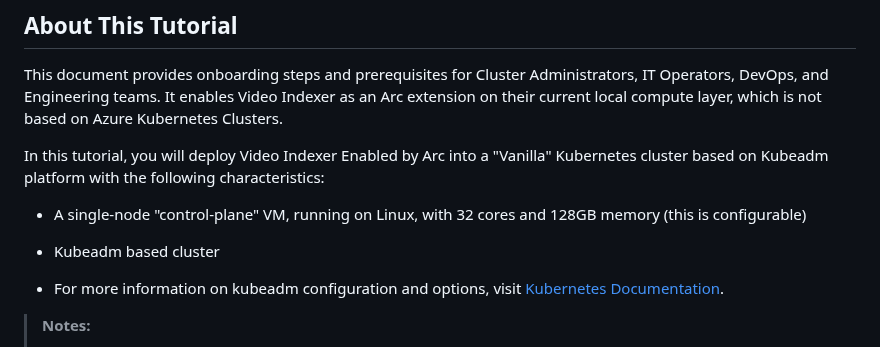
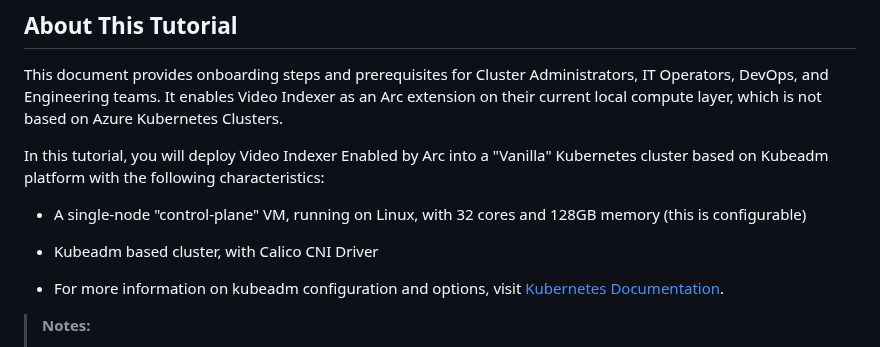
Before and after one commit to Azure-Samples/azure-video-indexer-samples, a Markdown page: VideoIndexerEnabledByArc/single-node-k8s-cluster/readme.md, the part around the change. GitHub-like rendering.

```diff
--- a/VideoIndexerEnabledByArc/single-node-k8s-cluster/readme.md
+++ b/VideoIndexerEnabledByArc/single-node-k8s-cluster/readme.md
@@ -7,7 +7,7 @@ This document provides onboarding steps and prerequisites for Cluster Administra
 In this tutorial, you will deploy Video Indexer Enabled by Arc into a "Vanilla" Kubernetes cluster based on Kubeadm platform with the following characteristics:
 
 - A single-node "control-plane" VM, running on Linux, with 32 cores and 128GB memory (this is configurable)
-- Kubeadm based cluster
+- Kubeadm based cluster, with Calico CNI Driver
 
 - For more information on kubeadm configuration and options, visit [Kubernetes Documentation](https://kubernetes.io/docs/setup/production-environment/tools/kubeadm/).
 
```
